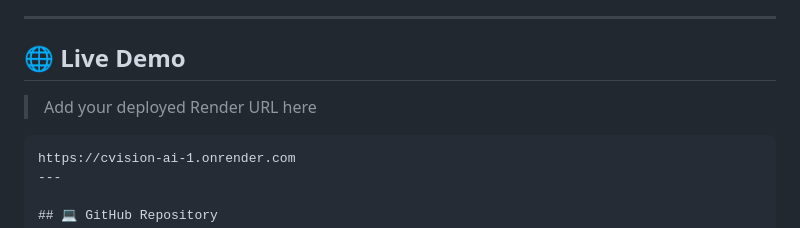
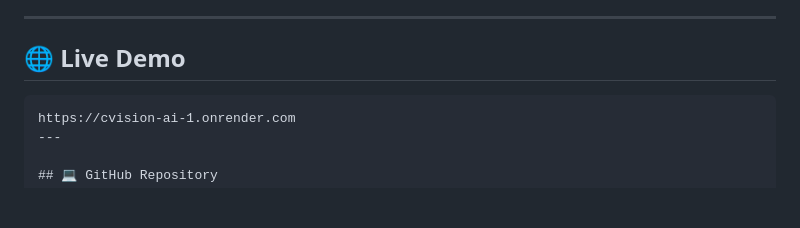
Before and after one commit to SidrahRashid/cvision-ai, a Markdown page: README.md, the part around the change. Rendered like a GitHub page; blank space fills up the shorter version.

Commit message:
Update README to remove Render URL placeholder
Remove placeholder for deployed Render URL in README.

````diff
--- a/README.md
+++ b/README.md
@@ -174,8 +174,6 @@ http://127.0.0.1:5000
 
 ## 🌐 Live Demo
 
-> Add your deployed Render URL here
-
 ```
 https://cvision-ai-1.onrender.com
 ---
````
